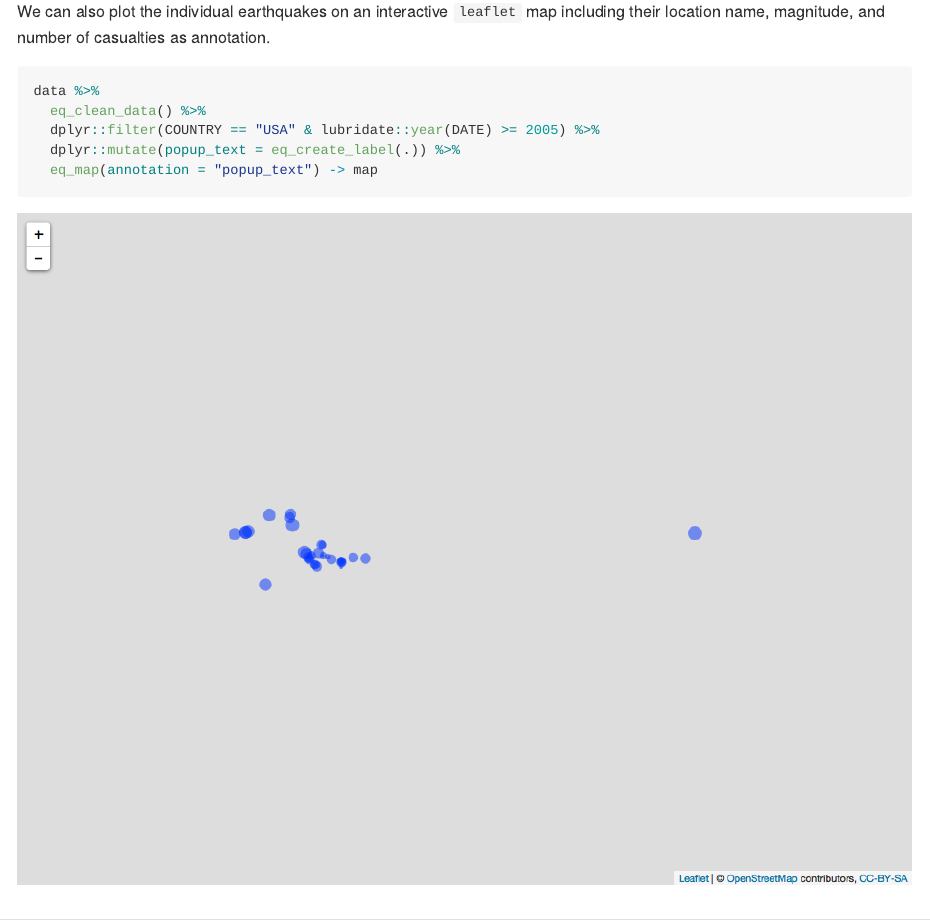
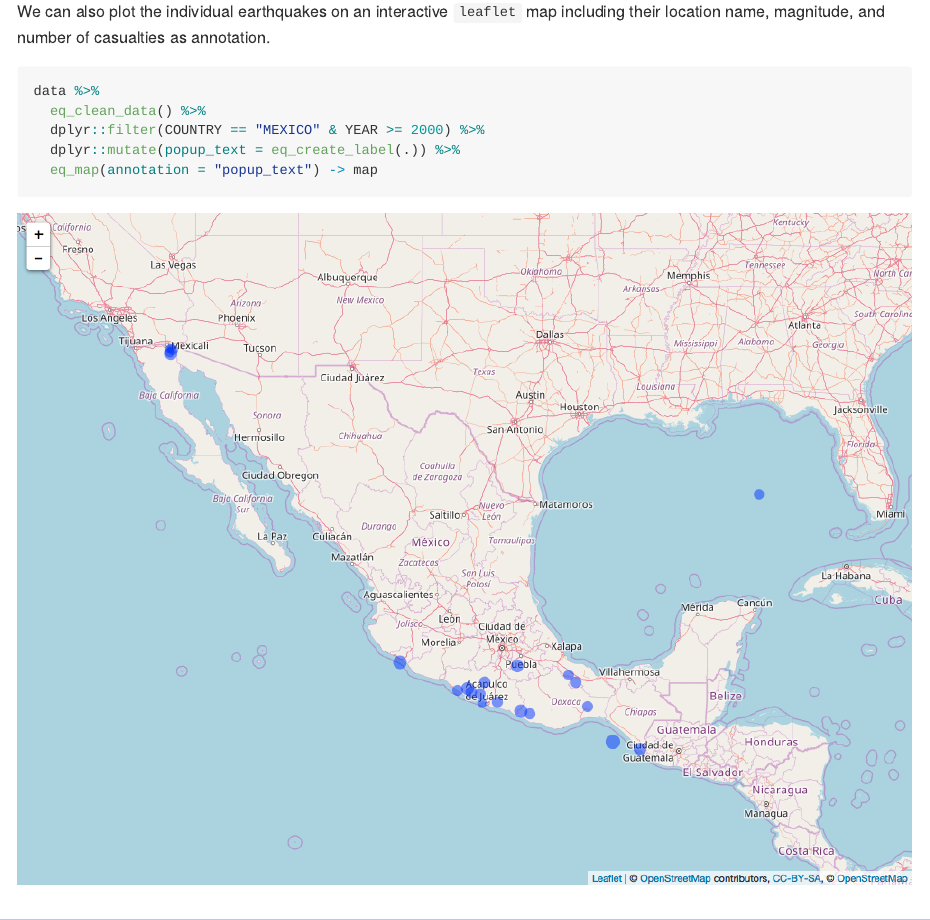
Before and after one commit to blauwers/rEarthQuakes, an R Markdown document (README.Rmd): the page in a window 1100 px wide, from 1410 px down. The pictures show the output file README.md that the author committed with the source, drawn offline in the style of GitHub; long lines of code are wrapped; badge pictures from the web are left out.

Commit message:
Updated to fix leaflet image generation issue

````diff
--- a/README.Rmd
+++ b/README.Rmd
@@ -62,7 +62,7 @@ We can also plot the individual earthquakes on an interactive `leaflet` map incl
 ```{r Earthquake Map}
 data %>%
   eq_clean_data() %>%
-  dplyr::filter(COUNTRY == "USA" & lubridate::year(DATE) >= 2005) %>%
+  dplyr::filter(COUNTRY == "MEXICO" & YEAR >= 2000) %>%
   dplyr::mutate(popup_text = eq_create_label(.)) %>%
   eq_map(annotation = "popup_text") -> map
 ```
````
Also changed, not shown: README-Earthquake Map-1.png, README-Earthquake Timeline Plot-1.png, README.md, README.Rmd (1 more changed lines), 5 other files.
